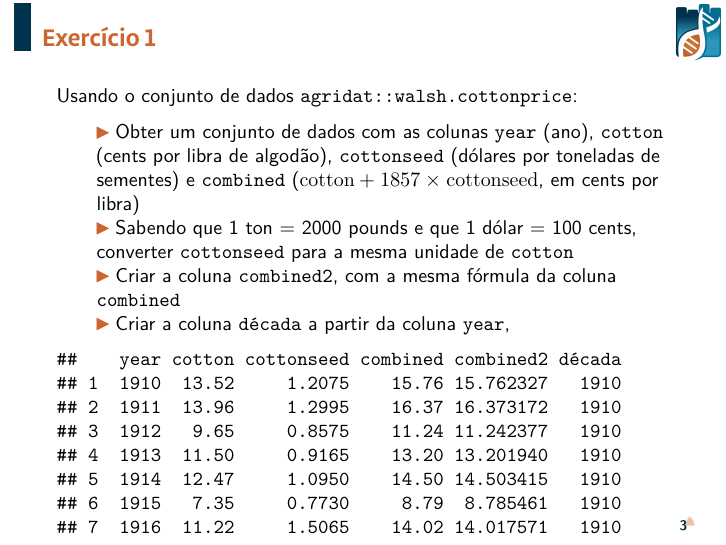
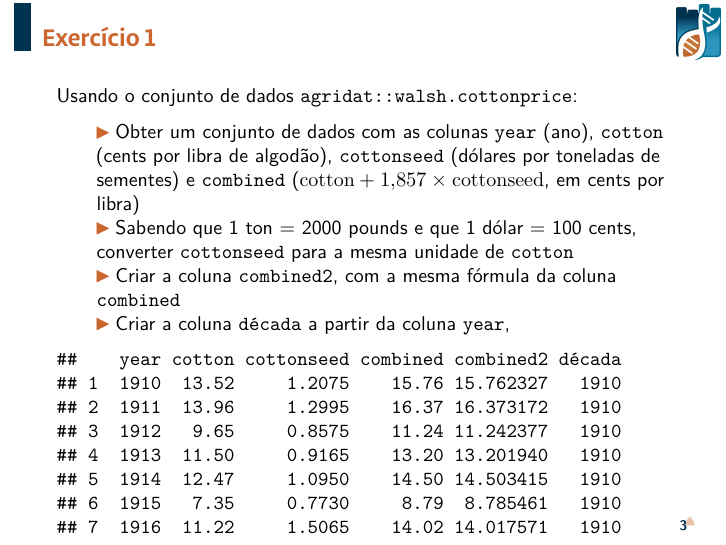
Before and after one commit to guilherme-ambrosano/Curso_R_2024, an R Markdown document (Dia2/slides/Slides2Exercicios.Rmd): page 3 of 18. The pictures show the output file Dia2/slides/Slides2Exercicios.pdf that the author committed with the source.

Commit message:
Arrumando um bug no exercício do walsh.cottonprices

```diff
--- a/Dia2/slides/Slides2Exercicios.Rmd
+++ b/Dia2/slides/Slides2Exercicios.Rmd
@@ -43,7 +43,7 @@ knitr::opts_chunk$set(echo = FALSE)
 
 Usando o conjunto de dados `agridat::walsh.cottonprice`:
 
-- \icon Obter um conjunto de dados com as colunas `year` (ano), `cotton` (cents por libra de algodão), `cottonseed` (dólares por toneladas de sementes) e `combined` ($\textrm{cotton}+1857\times\textrm{cottonseed}$, em cents por libra)
+- \icon Obter um conjunto de dados com as colunas `year` (ano), `cotton` (cents por libra de algodão), `cottonseed` (dólares por toneladas de sementes) e `combined` ($\textrm{cotton}+1{,}857\times\textrm{cottonseed}$, em cents por libra)
 - \icon Sabendo que 1 ton = 2000 pounds e que 1 dólar = 100 cents, converter `cottonseed` para a mesma unidade de `cotton`
 - \icon Criar a coluna `combined2`, com a mesma fórmula da coluna `combined`
 - \icon Criar a coluna `década` a partir da coluna `year`,
```
Also changed, not shown: Dia2/slides/Slides2Exercicios.pdf, 1 other file.
